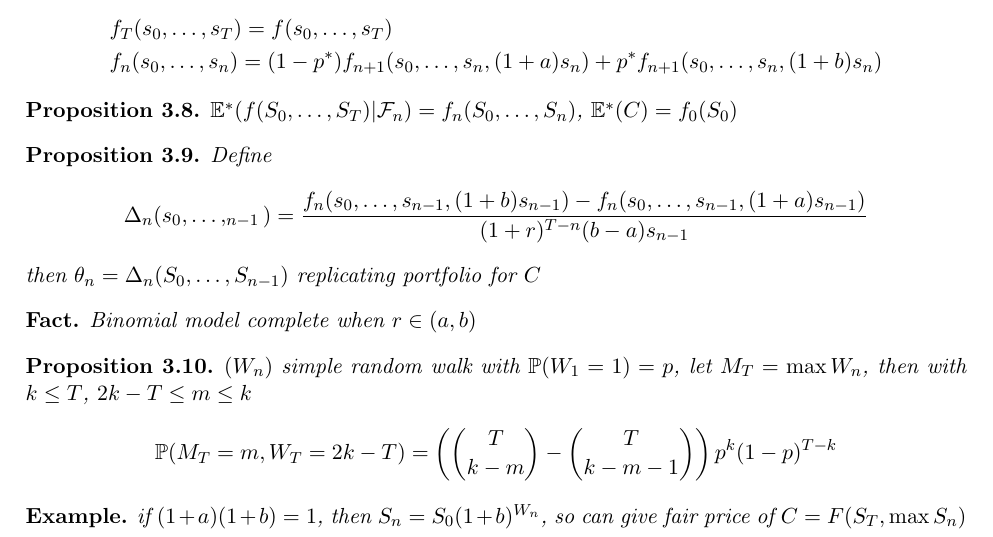
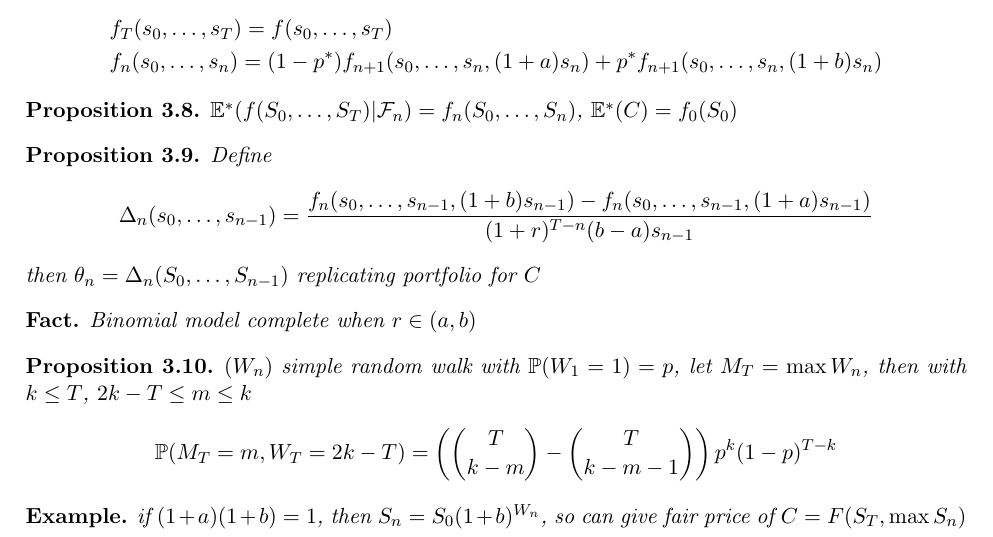
Before and after one commit to kennytch/part-ii-notes, a LaTeX document (sfm/sfm.tex, which reads sfm/sec3.tex): part of page 8 of 15, cut so that both start at the same text. The pictures show the PDF file out/sfm.pdf that the author committed with the source.

Commit message:
SFM sec3 typo

```diff
--- a/sfm/sec3.tex
+++ b/sfm/sec3.tex
@@ -206,7 +206,7 @@
 \begin{prop}
     Define
     \begin{align*}
-        \Delta_n(s_0, \dots, \s_{n-1}) = \frac{f_n(s_0, \dots, s_{n-1}, (1 + b)s_{n-1}) - f_n(s_0, \dots, s_{n-1}, (1 + a)s_{n-1})}{(1+r)^{T-n}(b-a)s_{n-1}}
+        \Delta_n(s_0, \dots, s_{n-1}) = \frac{f_n(s_0, \dots, s_{n-1}, (1 + b)s_{n-1}) - f_n(s_0, \dots, s_{n-1}, (1 + a)s_{n-1})}{(1+r)^{T-n}(b-a)s_{n-1}}
     \end{align*}
     then $\theta_n = \Delta_n(S_0, \dots, S_{n-1})$ replicating portfolio for $C$
 \end{prop}
```
Also changed, not shown: out/sfm.pdf, 1 other file.
